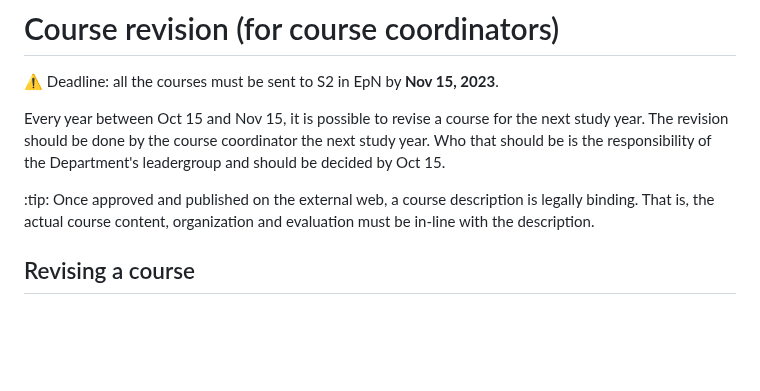
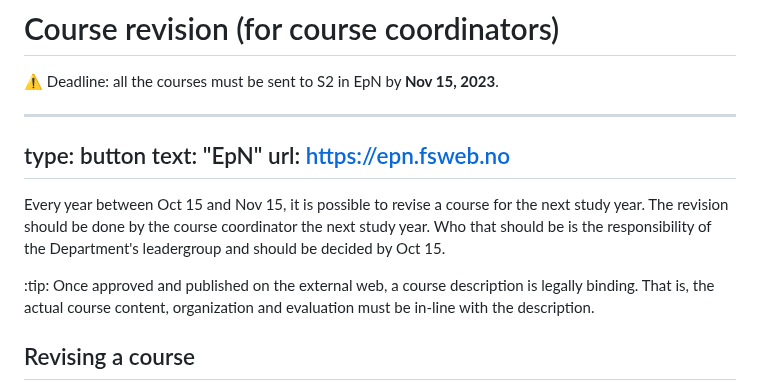
Before and after one commit to falkr/iik-edu, a Markdown page: pages/course-revision.md, the part around the change. Drawn GitHub-style; blank space fills up the shorter version.

Commit message:
add epn button at the top

```diff
--- a/pages/course-revision.md
+++ b/pages/course-revision.md
@@ -4,12 +4,17 @@
 Deadline: all the courses must be sent to S2 in EpN by **Nov 15, 2023**.
 
 
+---
+type: button
+text: "EpN"
+url: https://epn.fsweb.no
+---
+
 
 Every year between Oct 15 and Nov 15, it is possible to revise a course for the next study year. The revision should be done by the course coordinator the next study year. Who that should be is the responsibility of the Department's leadergroup and should be decided by Oct 15.
 
 :tip:
 Once approved and published on the external web, a course description is legally binding. That is, the actual course content, organization and evaluation must be in-line with the description.
-
 
 
 ## Revising a course
```
